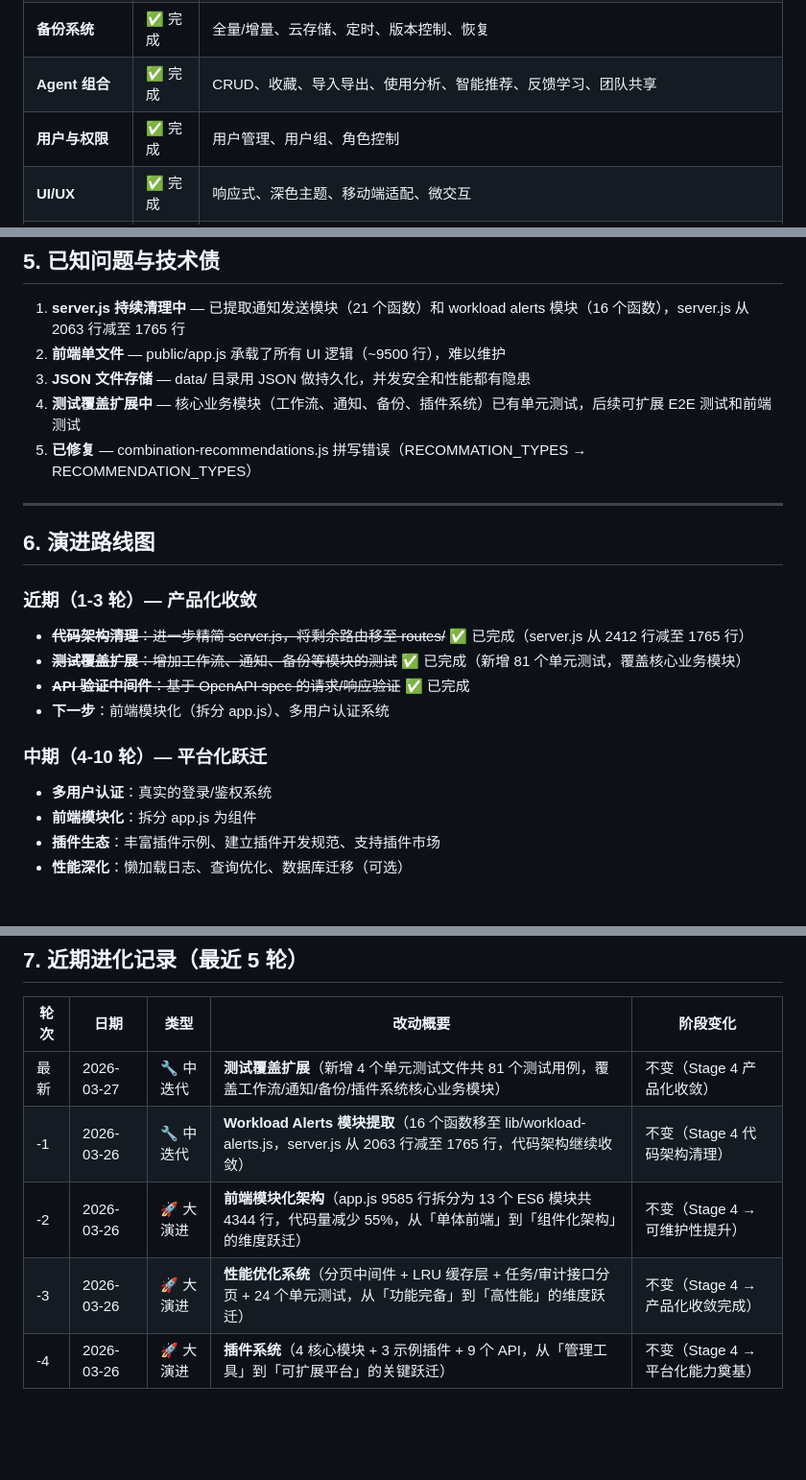
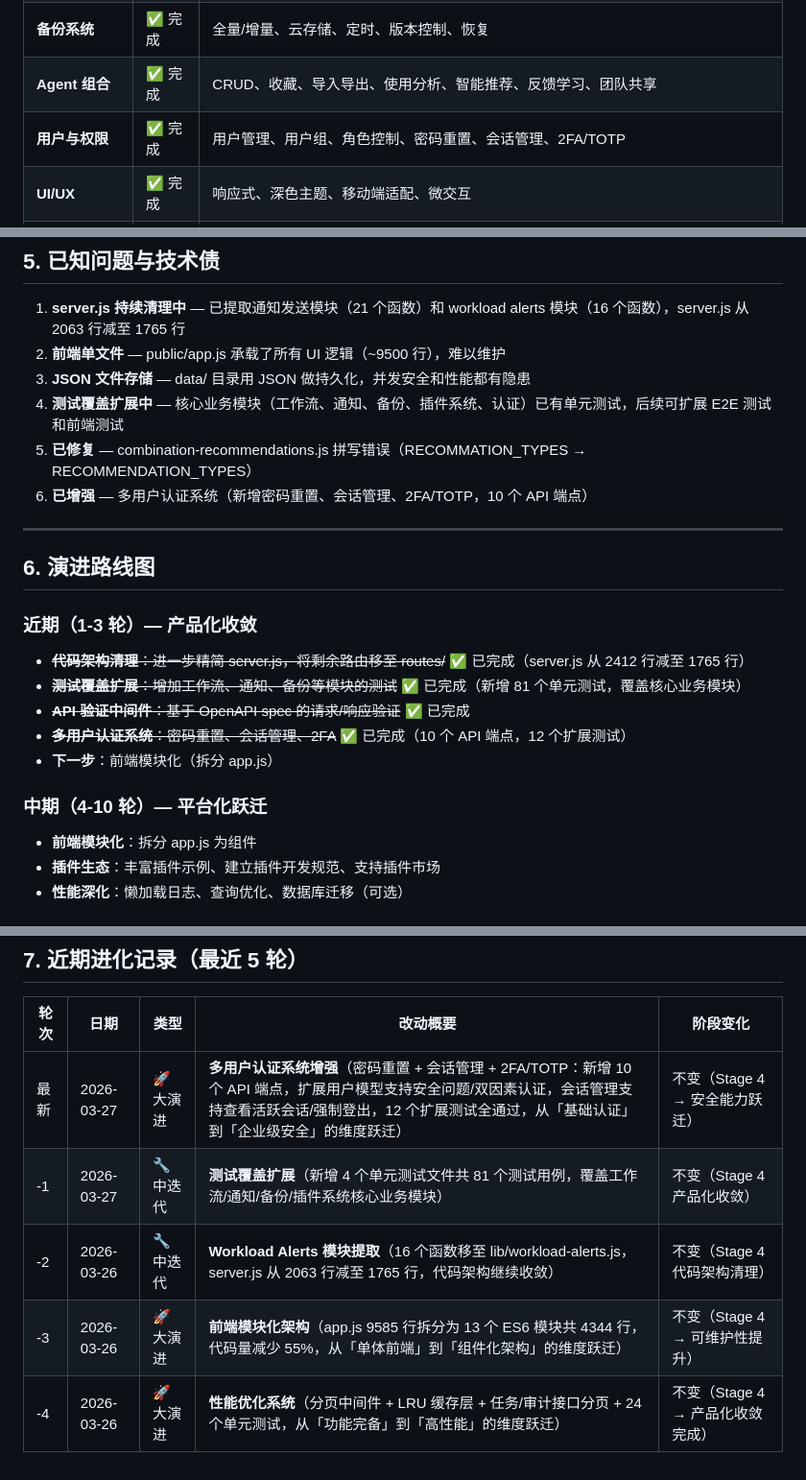
Before and after one commit to justlovemaki/agent-orchestra, a Markdown page: PROJECT_EVOLUTION.md, 3 parts joined by grey strips. Shown at 96% size. GitHub-like rendering; blank space fills up the shorter version.

Commit message:
docs: update PROJECT_EVOLUTION.md with multi-user authentication enhancement
- Add evolution record for authentication system enhancement
- Update capability matrix with password reset, session management, 2FA
- Mark multi-user authentication as completed in roadmap
- Add note about authentication enhancement in known issues

```diff
--- a/PROJECT_EVOLUTION.md
+++ b/PROJECT_EVOLUTION.md
@@ -42,7 +42,7 @@ Agent Orchestra 的最终目标是成为 OpenClaw 生态的**可视化调度中
 | **通知系统** | ✅ 完成 | 渠道管理、模板、优先级/降级、健康检查、免打扰、统计图表 |
 | **备份系统** | ✅ 完成 | 全量/增量、云存储、定时、版本控制、恢复 |
 | **Agent 组合** | ✅ 完成 | CRUD、收藏、导入导出、使用分析、智能推荐、反馈学习、团队共享 |
-| **用户与权限** | ✅ 完成 | 用户管理、用户组、角色控制 |
+| **用户与权限** | ✅ 完成 | 用户管理、用户组、角色控制、密码重置、会话管理、2FA/TOTP |
 | **UI/UX** | ✅ 完成 | 响应式、深色主题、移动端适配、微交互 |
 | **部署/容器化** | ✅ 完成 | Dockerfile 多阶段构建、docker-compose、健康检查、一键部署 |
 | **API 文档** | ✅ 完成 | OpenAPI 3.0 规范、Swagger UI、134 路径/173 操作、分类标签 |
@@ -104,8 +104,9 @@ Agent Orchestra 的最终目标是成为 OpenClaw 生态的**可视化调度中
 1. **server.js 持续清理中** — 已提取通知发送模块（21 个函数）和 workload alerts 模块（16 个函数），server.js 从 2063 行减至 1765 行
 2. **前端单文件** — public/app.js 承载了所有 UI 逻辑（~9500 行），难以维护
 3. **JSON 文件存储** — data/ 目录用 JSON 做持久化，并发安全和性能都有隐患
-4. **测试覆盖扩展中** — 核心业务模块（工作流、通知、备份、插件系统）已有单元测试，后续可扩展 E2E 测试和前端测试
+4. **测试覆盖扩展中** — 核心业务模块（工作流、通知、备份、插件系统、认证）已有单元测试，后续可扩展 E2E 测试和前端测试
 5. **已修复** — combination-recommendations.js 拼写错误（RECOMMATION_TYPES → RECOMMENDATION_TYPES）
+6. **已增强** — 多用户认证系统（新增密码重置、会话管理、2FA/TOTP，10 个 API 端点）
 
 ---
 
@@ -115,10 +116,10 @@ Agent Orchestra 的最终目标是成为 OpenClaw 生态的**可视化调度中
 - ~~**代码架构清理**：进一步精简 server.js，将剩余路由移至 routes/~~ ✅ 已完成（server.js 从 2412 行减至 1765 行）
 - ~~**测试覆盖扩展**：增加工作流、通知、备份等模块的测试~~ ✅ 已完成（新增 81 个单元测试，覆盖核心业务模块）
 - ~~**API 验证中间件**：基于 OpenAPI spec 的请求/响应验证~~ ✅ 已完成
-- **下一步**：前端模块化（拆分 app.js）、多用户认证系统
+- ~~**多用户认证系统**：密码重置、会话管理、2FA~~ ✅ 已完成（10 个 API 端点，12 个扩展测试）
+- **下一步**：前端模块化（拆分 app.js）
 
 ### 中期（4-10 轮）— 平台化跃迁
-- **多用户认证**：真实的登录/鉴权系统
 - **前端模块化**：拆分 app.js 为组件
 - **插件生态**：丰富插件示例、建立插件开发规范、支持插件市场
 - **性能深化**：懒加载日志、查询优化、数据库迁移（可选）
@@ -134,8 +135,8 @@ Agent Orchestra 的最终目标是成为 OpenClaw 生态的**可视化调度中
 
 | 轮次 | 日期 | 类型 | 改动概要 | 阶段变化 |
 |------|------|------|---------|---------|
-| 最新 | 2026-03-27 | 🔧 中迭代 | **测试覆盖扩展**（新增 4 个单元测试文件共 81 个测试用例，覆盖工作流/通知/备份/插件系统核心业务模块） | 不变（Stage 4 产品化收敛） |
-| -1 | 2026-03-26 | 🔧 中迭代 | **Workload Alerts 模块提取**（16 个函数移至 lib/workload-alerts.js，server.js 从 2063 行减至 1765 行，代码架构继续收敛） | 不变（Stage 4 代码架构清理） |
-| -2 | 2026-03-26 | 🚀 大演进 | **前端模块化架构**（app.js 9585 行拆分为 13 个 ES6 模块共 4344 行，代码量减少 55%，从「单体前端」到「组件化架构」的维度跃迁） | 不变（Stage 4 → 可维护性提升） |
-| -3 | 2026-03-26 | 🚀 大演进 | **性能优化系统**（分页中间件 + LRU 缓存层 + 任务/审计接口分页 + 24 个单元测试，从「功能完备」到「高性能」的维度跃迁） | 不变（Stage 4 → 产品化收敛完成） |
-| -4 | 2026-03-26 | 🚀 大演进 | **插件系统**（4 核心模块 + 3 示例插件 + 9 个 API，从「管理工具」到「可扩展平台」的关键跃迁） | 不变（Stage 4 → 平台化能力奠基） |
+| 最新 | 2026-03-27 | 🚀 大演进 | **多用户认证系统增强**（密码重置 + 会话管理 + 2FA/TOTP：新增 10 个 API 端点，扩展用户模型支持安全问题/双因素认证，会话管理支持查看活跃会话/强制登出，12 个扩展测试全通过，从「基础认证」到「企业级安全」的维度跃迁） | 不变（Stage 4 → 安全能力跃迁） |
+| -1 | 2026-03-27 | 🔧 中迭代 | **测试覆盖扩展**（新增 4 个单元测试文件共 81 个测试用例，覆盖工作流/通知/备份/插件系统核心业务模块） | 不变（Stage 4 产品化收敛） |
+| -2 | 2026-03-26 | 🔧 中迭代 | **Workload Alerts 模块提取**（16 个函数移至 lib/workload-alerts.js，server.js 从 2063 行减至 1765 行，代码架构继续收敛） | 不变（Stage 4 代码架构清理） |
+| -3 | 2026-03-26 | 🚀 大演进 | **前端模块化架构**（app.js 9585 行拆分为 13 个 ES6 模块共 4344 行，代码量减少 55%，从「单体前端」到「组件化架构」的维度跃迁） | 不变（Stage 4 → 可维护性提升） |
+| -4 | 2026-03-26 | 🚀 大演进 | **性能优化系统**（分页中间件 + LRU 缓存层 + 任务/审计接口分页 + 24 个单元测试，从「功能完备」到「高性能」的维度跃迁） | 不变（Stage 4 → 产品化收敛完成） |
```
